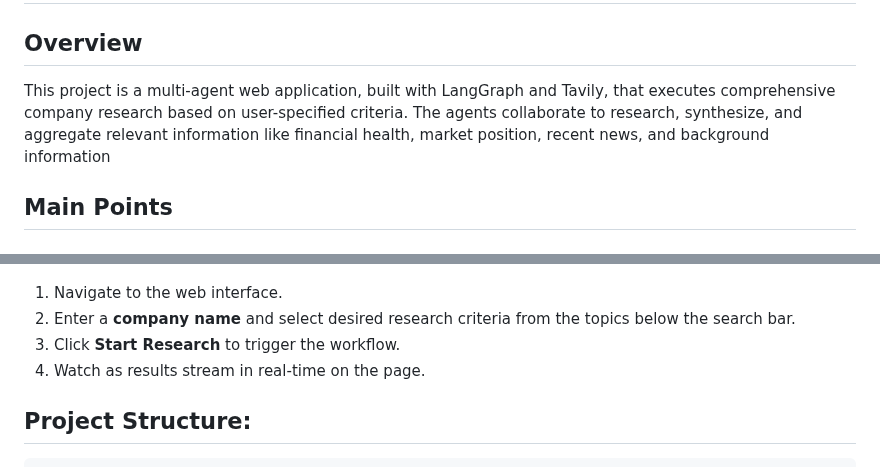
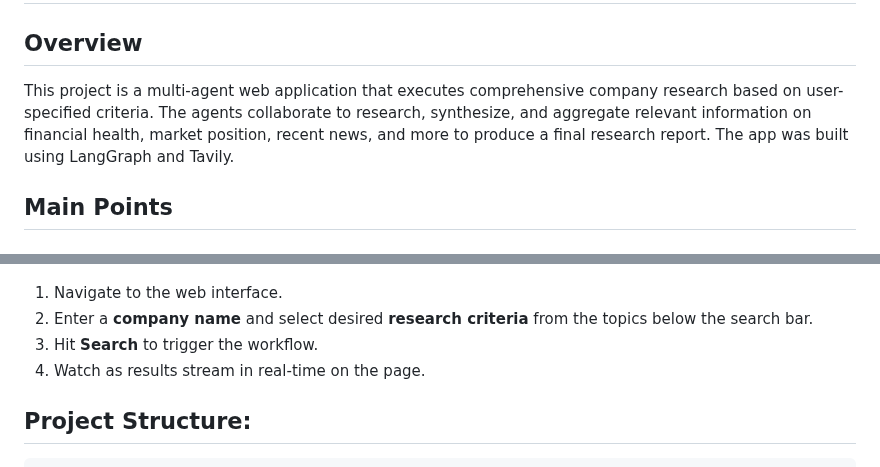
Before and after one commit to tomcohen13/MultiAgentResearchApp, a Markdown page: README.md, 2 parts joined by grey strips. Drawn GitHub-style.

```diff
--- a/README.md
+++ b/README.md
@@ -1,7 +1,7 @@
 # Multi-Agent Company Researcher
 
 ## Overview
-This project is a multi-agent web application, built with LangGraph and Tavily, that executes comprehensive company research based on user-specified criteria. The agents collaborate to research, synthesize, and aggregate relevant information like financial health, market position, recent news, and background information
+This project is a multi-agent web application that executes comprehensive company research based on user-specified criteria. The agents collaborate to research, synthesize, and aggregate relevant information on financial health, market position, recent news, and more to produce a final research report. The app was built using LangGraph and Tavily.
 
 ## Main Points
 
@@ -60,8 +60,8 @@ Access the app at `http://127.0.0.1:8000`.
 ![alt ui](static/images/ui-screenshot.png "The UI")
 
 1. Navigate to the web interface.
-2. Enter a **company name** and select desired research criteria from the topics below the search bar.
-3. Click **Start Research** to trigger the workflow.
+2. Enter a **company name** and select desired **research criteria** from the topics below the search bar.
+3. Hit **Search** to trigger the workflow.
 4. Watch as results stream in real-time on the page.
 
 
```
